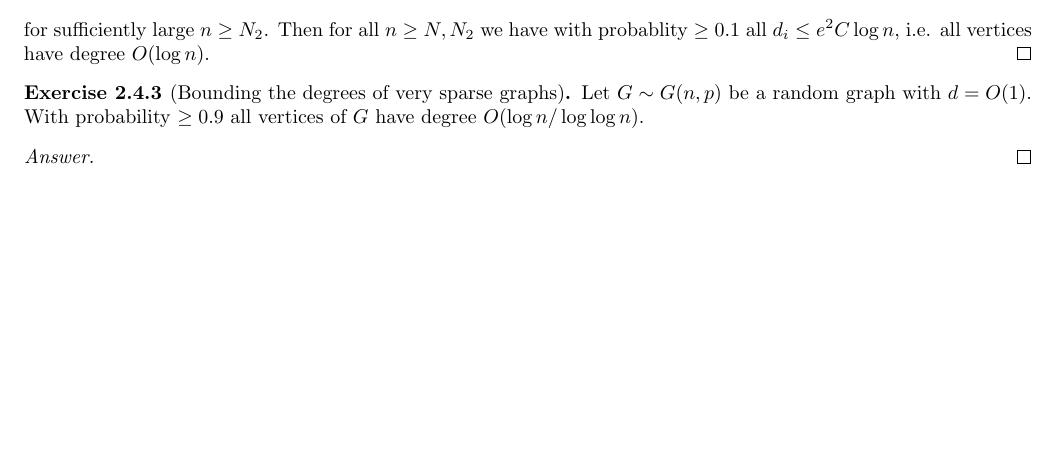
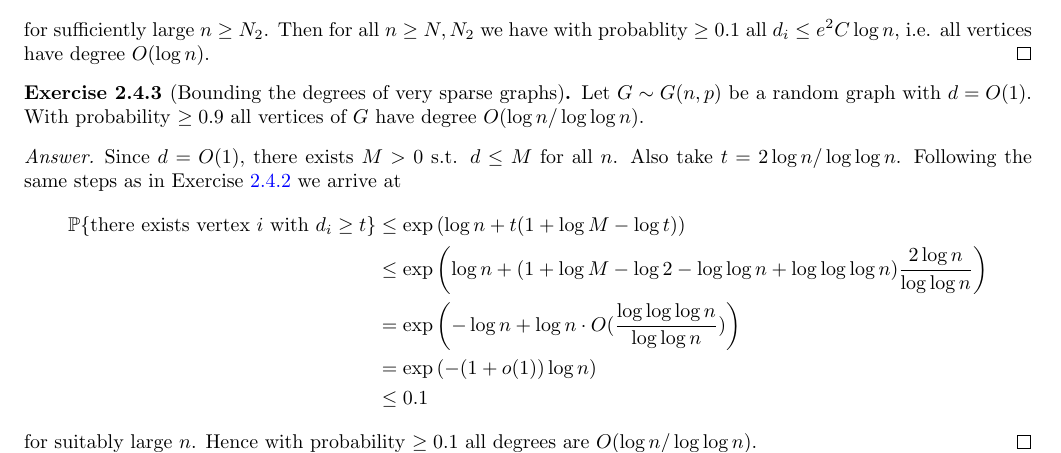
Before and after one commit to alexbie98/hdp, a LaTeX document (hdp.tex, which reads chapters/sums.tex): part of page 15 of 15 before the commit and part of page 15 of 16 after it, cut so that both start at the same text, the shorter picture padded with empty space. Compiled offline with pdfLaTeX.

Commit message:
Sp 3 update - ex 2.4.3 sol

```diff
--- a/chapters/sums.tex
+++ b/chapters/sums.tex
@@ -434,6 +434,16 @@ for sufficiently large $n \geq N_2$. Then for all $n \geq N, N_2$ we have with p
 Let $G \sim G(n,p)$ be a random graph with $d = O(1)$. With probability $\geq 0.9$ all vertices of $G$ have degree $O(\log n/\log\log n)$.
 \end{ex}
 \begin{proof}[Answer]
+Since $d = O(1)$, there exists $M>0$ s.t. $d \leq M$ for all $n$. Also take $t = 2 \log n / \log\log n$.
+Following the same steps as in Exercise \ref{2.4.2} we arrive at
+\begin{align*}
+\P \{ \text{there exists vertex $i$ with } d_i \geq t \} &\leq \exp \l(\log n + t(1 + \log M - \log t) \r) \\
+&\leq \exp \l(\log n + (1+ \log M -\log 2 - \log\log n + \log\log\log n)\frac {2\log n} {\log\log n}\r) \\
+&= \exp \l( - \log n + \log n \cdot O(\frac{\log\log\log n} {\log \log n})\r) \\
+&= \exp \l(-(1 + o(1))\log n\r) \\
+&\leq 0.1
+\end{align*}
+for suitably large $n$. Hence with probability $\geq 0.1$ all degrees are $O(\log n / \log\log n)$.
 \end{proof}
 
 \begin{ex}{2.4.4}[Sparse graphs are not almost regular]\label{2.4.4}
```
Also changed, not shown: hdp.pdf.
